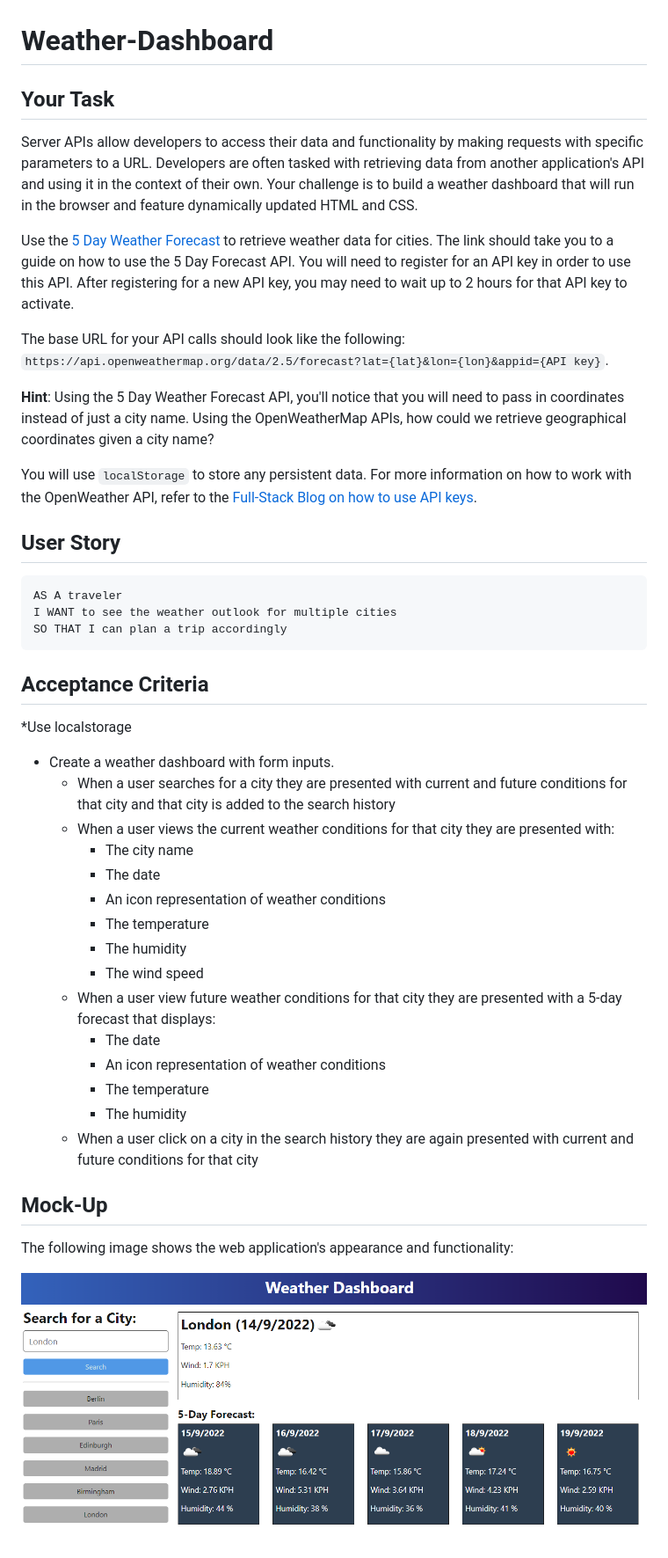
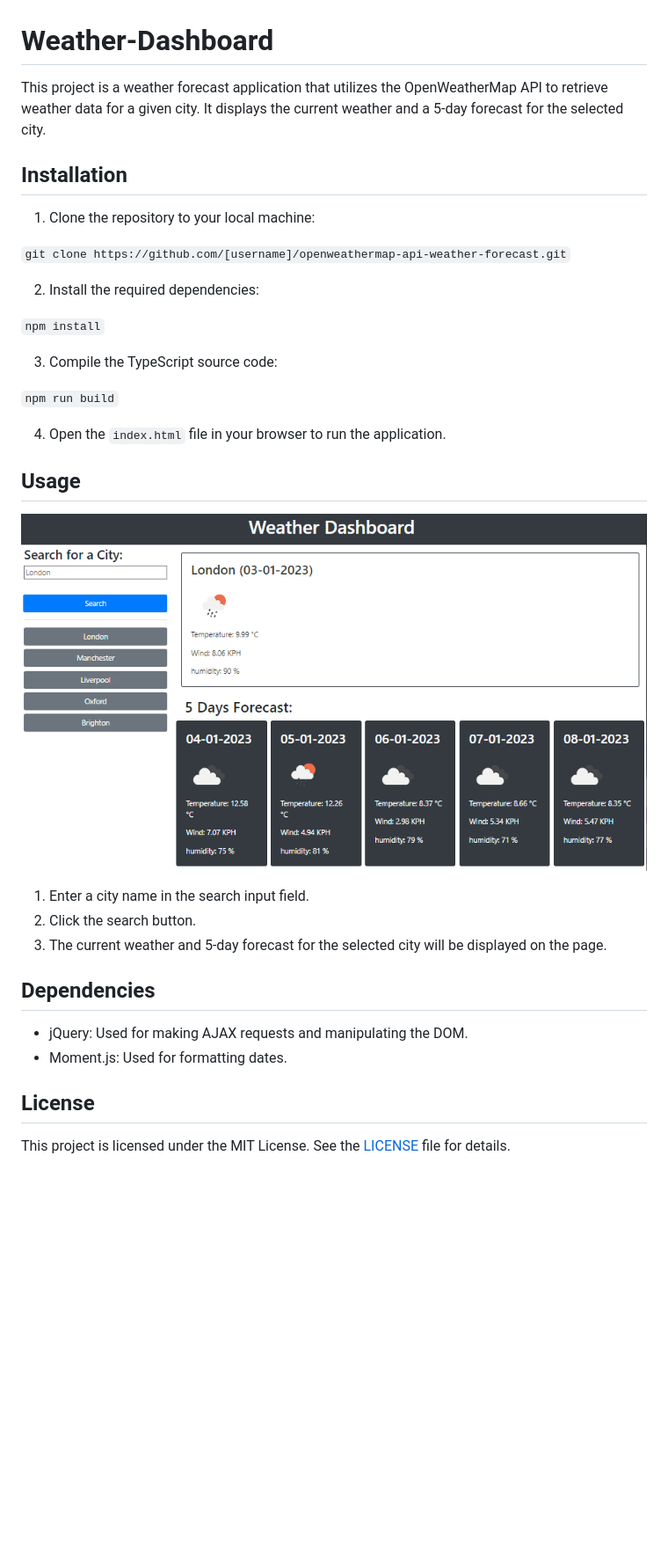
Before and after one commit to GuilhermeDeretti/Weather-Dashboard, a Markdown page: README.md, the part around the change. Shown at 88% size. Rendered like a GitHub page; pictures changed too: assets/images/10-server-side-apis-challenge-demo.png (deleted), assets/images/weatherApp.png (added); blank space fills up the shorter version.

Commit message:
Work on README nad little refactoring on javascript

````diff
--- a/README.md
+++ b/README.md
@@ -1,45 +1,36 @@
 # Weather-Dashboard
 
-## Your Task
+This project is a weather forecast application that utilizes the OpenWeatherMap API to retrieve weather data for a given city. It displays the current weather and a 5-day forecast for the selected city.
 
-Server APIs allow developers to access their data and functionality by making requests with specific parameters to a URL. Developers are often tasked with retrieving data from another application's API and using it in the context of their own. Your challenge is to build a weather dashboard that will run in the browser and feature dynamically updated HTML and CSS.
+## Installation
 
-Use the [5 Day Weather Forecast](https://openweathermap.org/forecast5) to retrieve weather data for cities. The link should take you to a guide on how to use the 5 Day Forecast API. You will need to register for an API key in order to use this API. After registering for a new API key, you may need to wait up to 2 hours for that API key to activate.
+1. Clone the repository to your local machine:
 
-The base URL for your API calls should look like the following: `https://api.openweathermap.org/data/2.5/forecast?lat={lat}&lon={lon}&appid={API key}`.
+```git clone https://github.com/[username]/openweathermap-api-weather-forecast.git```
 
-**Hint**: Using the 5 Day Weather Forecast API, you'll notice that you will need to pass in coordinates instead of just a city name. Using the OpenWeatherMap APIs, how could we retrieve geographical coordinates given a city name?
+2. Install the required dependencies:
 
-You will use `localStorage` to store any persistent data. For more information on how to work with the OpenWeather API, refer to the [Full-Stack Blog on how to use API keys](https://coding-boot-camp.github.io/full-stack/apis/how-to-use-api-keys).
+```npm install```
 
-## User Story
+3. Compile the TypeScript source code:
 
-```text
-AS A traveler
-I WANT to see the weather outlook for multiple cities
-SO THAT I can plan a trip accordingly
-```
+```npm run build```
 
-## Acceptance Criteria
-*Use localstorage
-* Create a weather dashboard with form inputs.
-  * When a user searches for a city they are presented with current and future conditions for that city and that city is added to the search history
-  * When a user views the current weather conditions for that city they are presented with:
-    * The city name
-    * The date
-    * An icon representation of weather conditions
-    * The temperature
-    * The humidity
-    * The wind speed
-  * When a user view future weather conditions for that city they are presented with a 5-day forecast that displays:
-    * The date
-    * An icon representation of weather conditions
-    * The temperature
-    * The humidity
-  * When a user click on a city in the search history they are again presented with current and future conditions for that city
+4. Open the `index.html` file in your browser to run the application.
 
-## Mock-Up
+## Usage
 
-The following image shows the web application's appearance and functionality:
+![The weather app.](./assets/images/weatherApp.png)
 
-![The weather app includes a search option, a list of cities, and a five-day forecast and current weather conditions for London.](./assets/images/10-server-side-apis-challenge-demo.png)
+1. Enter a city name in the search input field.
+2. Click the search button.
+3. The current weather and 5-day forecast for the selected city will be displayed on the page.
+
+## Dependencies
+
+- jQuery: Used for making AJAX requests and manipulating the DOM.
+- Moment.js: Used for formatting dates.
+
+## License
+
+This project is licensed under the MIT License. See the [LICENSE](LICENSE) file for details.
````
Also changed, not shown: 2 other files.
